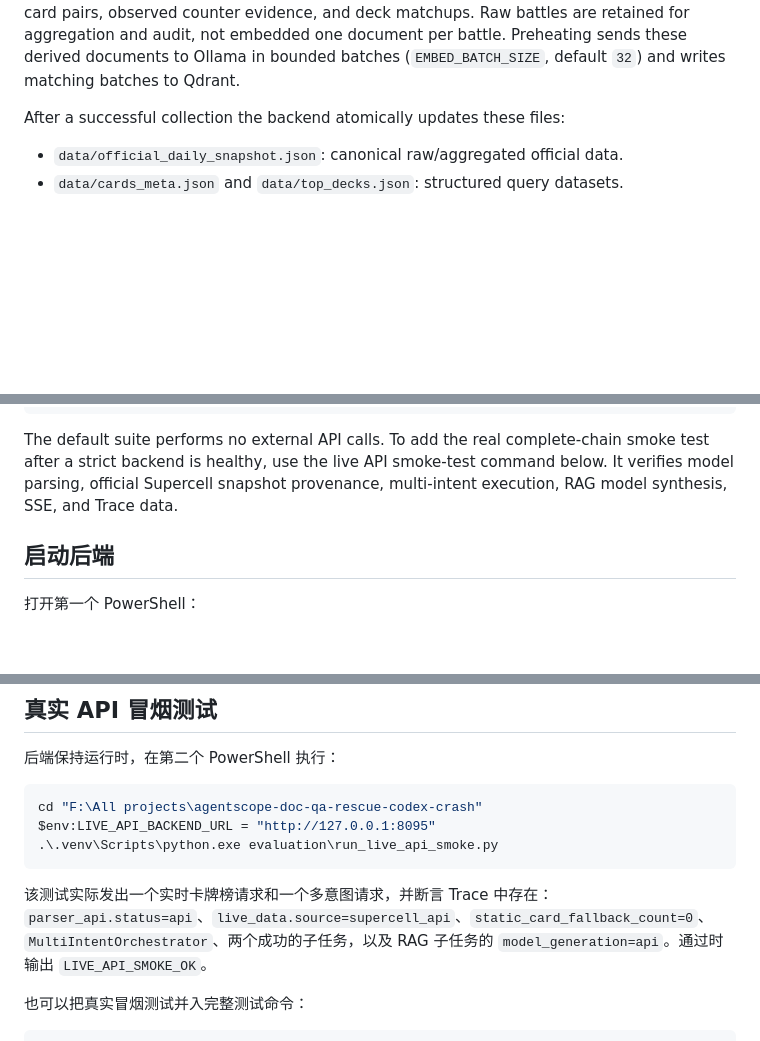
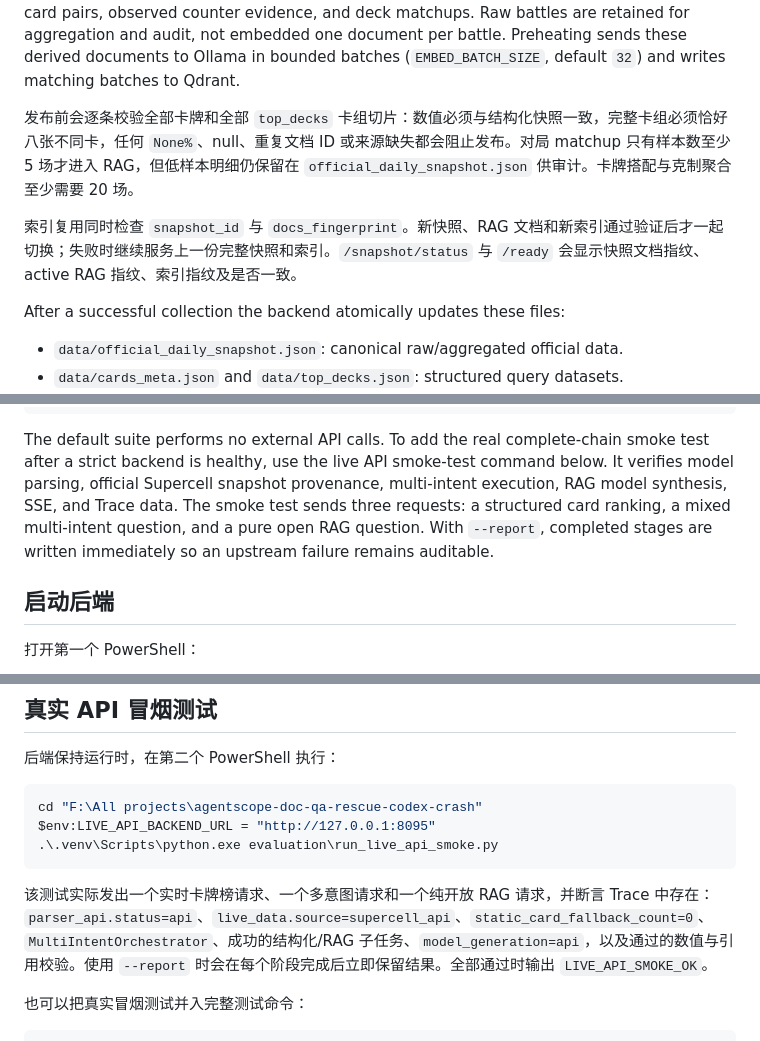
Before and after one commit to LoveAmiya/clash-royale-agent-harness, a Markdown page: 00_START_HERE.md, 3 parts joined by grey strips. Rendered like a GitHub page; blank space fills up the shorter version.

````diff
--- a/00_START_HERE.md
+++ b/00_START_HERE.md
@@ -24,6 +24,10 @@ counter evidence, and deck matchups. Raw battles are retained for aggregation
 and audit, not embedded one document per battle. Preheating sends these derived
 documents to Ollama in bounded batches (`EMBED_BATCH_SIZE`, default `32`) and
 writes matching batches to Qdrant.
+
+发布前会逐条校验全部卡牌和全部 `top_decks` 卡组切片：数值必须与结构化快照一致，完整卡组必须恰好八张不同卡，任何 `None%`、null、重复文档 ID 或来源缺失都会阻止发布。对局 matchup 只有样本数至少 5 场才进入 RAG，但低样本明细仍保留在 `official_daily_snapshot.json` 供审计。卡牌搭配与克制聚合至少需要 20 场。
+
+索引复用同时检查 `snapshot_id` 与 `docs_fingerprint`。新快照、RAG 文档和新索引通过验证后才一起切换；失败时继续服务上一份完整快照和索引。`/snapshot/status` 与 `/ready` 会显示快照文档指纹、active RAG 指纹、索引指纹及是否一致。
 
 After a successful collection the backend atomically updates these files:
 
@@ -100,6 +104,9 @@ The default suite performs no external API calls. To add the real complete-chain
 smoke test after a strict backend is healthy, use the live API smoke-test command
 below. It verifies model parsing, official Supercell snapshot
 provenance, multi-intent execution, RAG model synthesis, SSE, and Trace data.
+The smoke test sends three requests: a structured card ranking, a mixed
+multi-intent question, and a pure open RAG question. With `--report`, completed
+stages are written immediately so an upstream failure remains auditable.
 
 ## 启动后端
 
@@ -258,7 +267,7 @@ $env:LIVE_API_BACKEND_URL = "http://127.0.0.1:8095"
 .\.venv\Scripts\python.exe evaluation\run_live_api_smoke.py
 ```
 
-该测试实际发出一个实时卡牌榜请求和一个多意图请求，并断言 Trace 中存在：`parser_api.status=api`、`live_data.source=supercell_api`、`static_card_fallback_count=0`、`MultiIntentOrchestrator`、两个成功的子任务，以及 RAG 子任务的 `model_generation=api`。通过时输出 `LIVE_API_SMOKE_OK`。
+该测试实际发出一个实时卡牌榜请求、一个多意图请求和一个纯开放 RAG 请求，并断言 Trace 中存在：`parser_api.status=api`、`live_data.source=supercell_api`、`static_card_fallback_count=0`、`MultiIntentOrchestrator`、成功的结构化/RAG 子任务、`model_generation=api`，以及通过的数值与引用校验。使用 `--report` 时会在每个阶段完成后立即保留结果。全部通过时输出 `LIVE_API_SMOKE_OK`。
 
 也可以把真实冒烟测试并入完整测试命令：
 
````
Also changed, not shown: other parts of 00_START_HERE.md (+2 -0 lines), README.md (+34 -5 lines).
